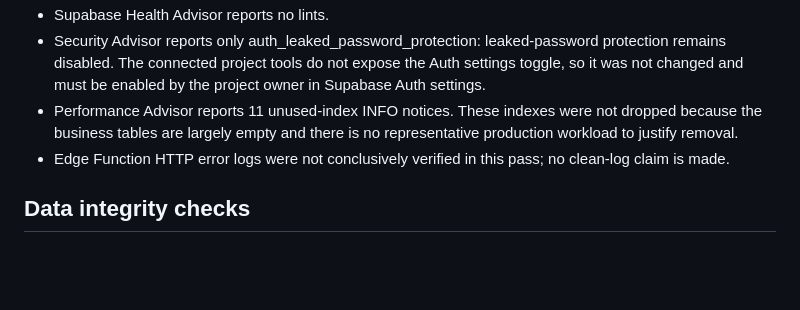
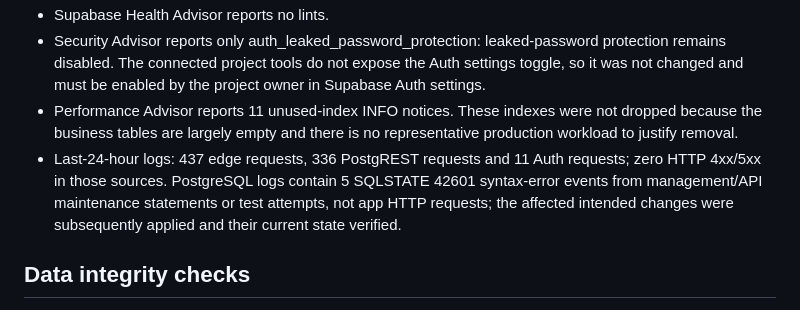
Before and after one commit to taqi53056/mughals-pure-water, a Markdown page: RELEASE_READINESS_20261114.md, the part around the change. GitHub-like rendering; blank space fills up the shorter version.

Commit message:
Record verified Supabase request and PostgreSQL log audit

```diff
--- a/RELEASE_READINESS_20261114.md
+++ b/RELEASE_READINESS_20261114.md
@@ -29,7 +29,7 @@ The current main build passes static validation and desktop/mobile browser smoke
 - Supabase Health Advisor reports no lints.
 - Security Advisor reports only auth_leaked_password_protection: leaked-password protection remains disabled. The connected project tools do not expose the Auth settings toggle, so it was not changed and must be enabled by the project owner in Supabase Auth settings.
 - Performance Advisor reports 11 unused-index INFO notices. These indexes were not dropped because the business tables are largely empty and there is no representative production workload to justify removal.
-- Edge Function HTTP error logs were not conclusively verified in this pass; no clean-log claim is made.
+- Last-24-hour logs: 437 edge requests, 336 PostgREST requests and 11 Auth requests; zero HTTP 4xx/5xx in those sources. PostgreSQL logs contain 5 SQLSTATE 42601 syntax-error events from management/API maintenance statements or test attempts, not app HTTP requests; the affected intended changes were subsequently applied and their current state verified.
 
 ## Data integrity checks
 
```
